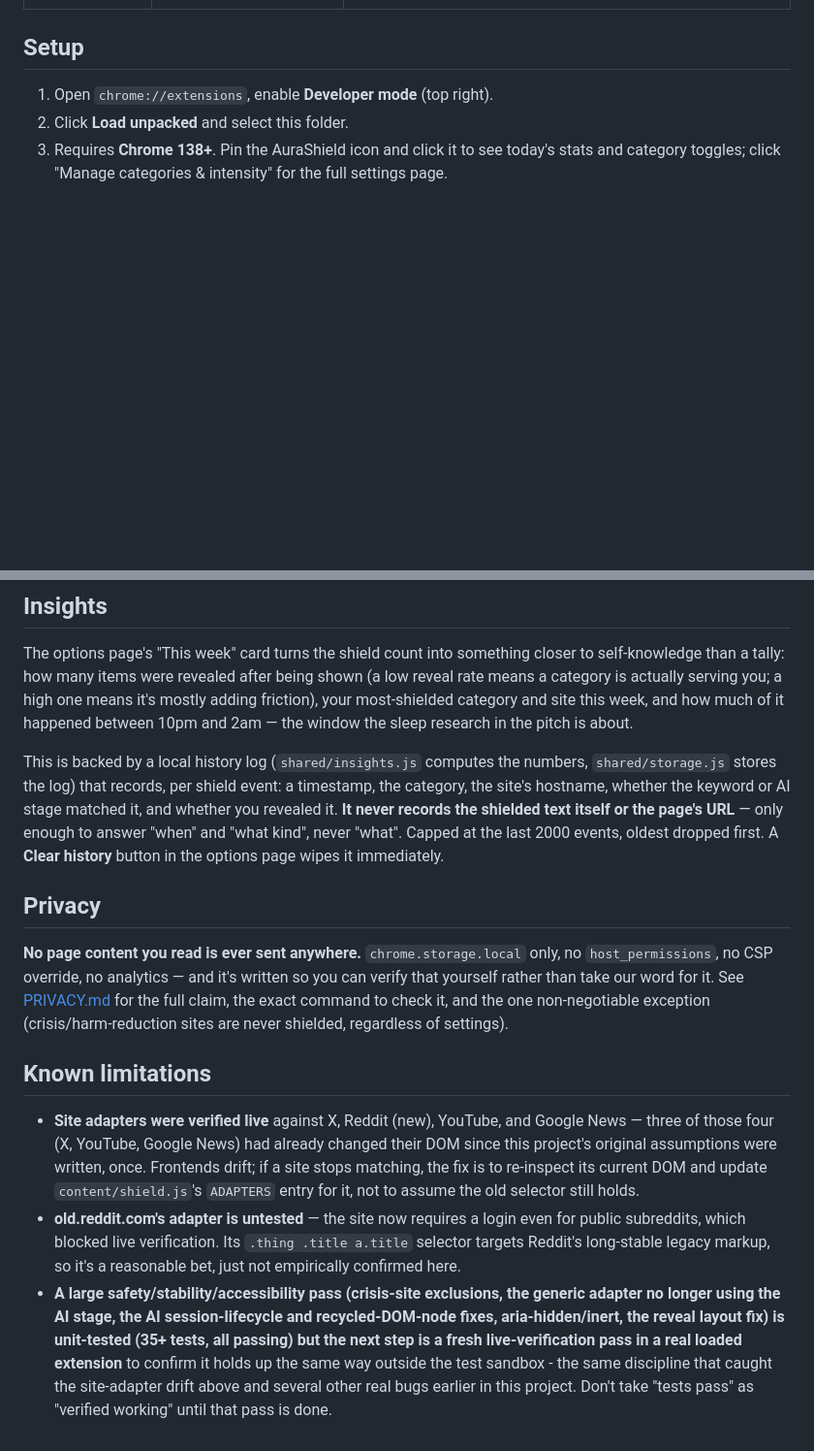
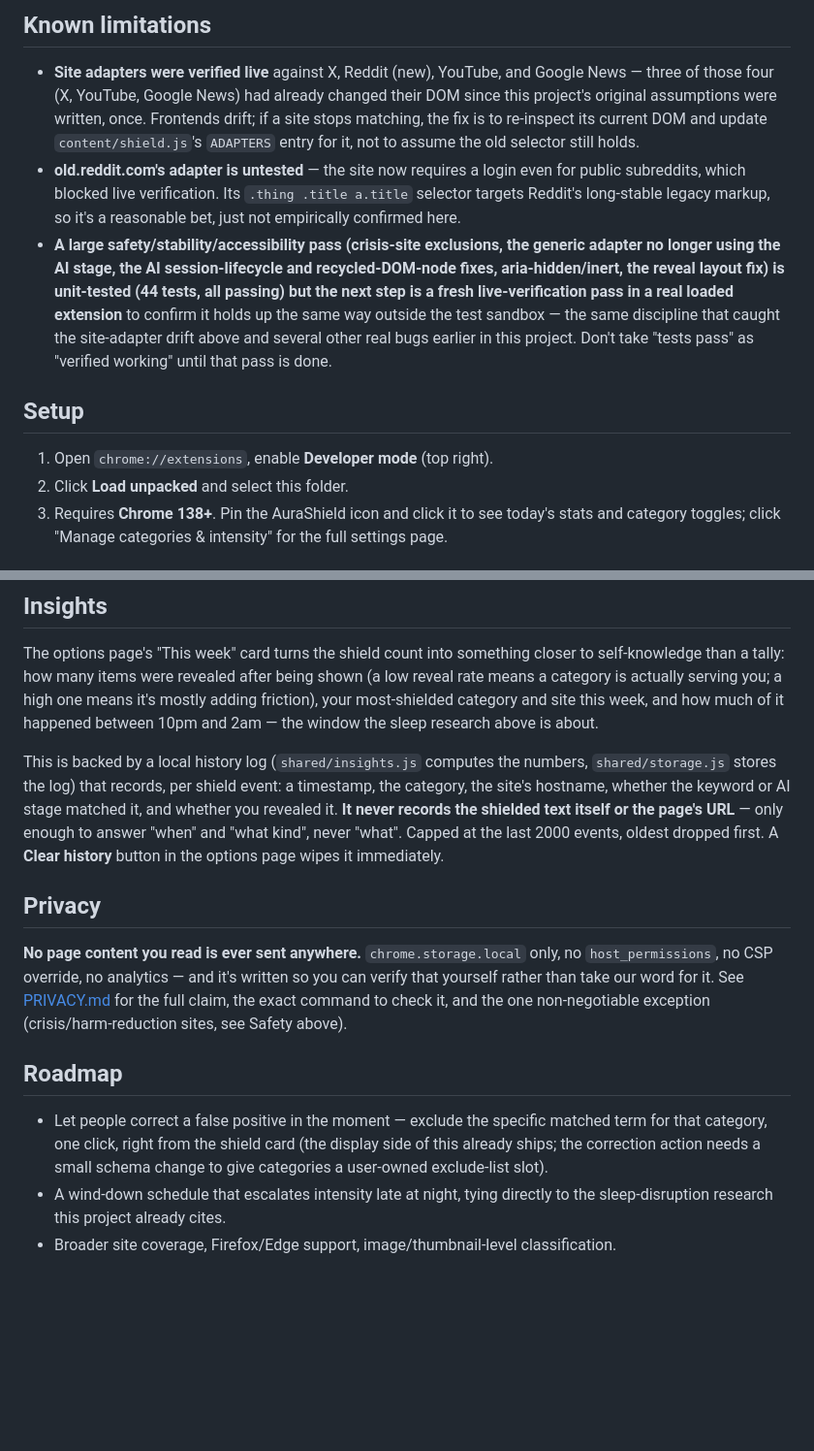
Before and after one commit to ohzj/aurashield, a Markdown page: README.md, 2 parts joined by grey strips. Shown at 97% size. Rendered like a GitHub page; blank space fills up the shorter version.

```diff
--- a/README.md
+++ b/README.md
@@ -37,3 +72,24 @@ Matches get one of three treatments, set per category:
+## Known limitations
+
+- **Site adapters were verified live** against X, Reddit (new), YouTube, and
+  Google News — three of those four (X, YouTube, Google News) had already
+  changed their DOM since this project's original assumptions were written,
+  once. Frontends drift; if a site stops matching, the fix is to re-inspect
+  its current DOM and update `content/shield.js`'s `ADAPTERS` entry for it,
+  not to assume the old selector still holds.
+- **old.reddit.com's adapter is untested** — the site now requires a login
+  even for public subreddits, which blocked live verification. Its
+  `.thing .title a.title` selector targets Reddit's long-stable legacy
+  markup, so it's a reasonable bet, just not empirically confirmed here.
+- **A large safety/stability/accessibility pass (crisis-site exclusions,
+  the generic adapter no longer using the AI stage, the AI session-lifecycle
+  and recycled-DOM-node fixes, aria-hidden/inert, the reveal layout fix) is
+  unit-tested (44 tests, all passing) but the next step is a fresh
+  live-verification pass in a real loaded extension** to confirm it holds up
+  the same way outside the test sandbox — the same discipline that caught
+  the site-adapter drift above and several other real bugs earlier in this
+  project. Don't take "tests pass" as "verified working" until that pass is
+  done.
 
 ## Setup
 
@@ -103,7 +159,7 @@ closer to self-knowledge than a tally: how many items were revealed after
 being shown (a low reveal rate means a category is actually serving you; a
 high one means it's mostly adding friction), your most-shielded category and
 site this week, and how much of it happened between 10pm and 2am — the
-window the sleep research in the pitch is about.
+window the sleep research above is about.
 
 This is backed by a local history log (`shared/insights.js` computes the
 numbers, `shared/storage.js` stores the log) that records, per shield event:
@@ -119,27 +175,16 @@ first. A **Clear history** button in the options page wipes it immediately.
 only, no `host_permissions`, no CSP override, no analytics — and it's written
 so you can verify that yourself rather than take our word for it. See
 [PRIVACY.md](PRIVACY.md) for the full claim, the exact command to check it,
-and the one non-negotiable exception (crisis/harm-reduction sites are never
-shielded, regardless of settings).
+and the one non-negotiable exception (crisis/harm-reduction sites, see
+Safety above).
 
-## Known limitations
+## Roadmap
 
-- **Site adapters were verified live** against X, Reddit (new), YouTube, and
-  Google News — three of those four (X, YouTube, Google News) had already
-  changed their DOM since this project's original assumptions were written,
-  once. Frontends drift; if a site stops matching, the fix is to re-inspect
-  its current DOM and update `content/shield.js`'s `ADAPTERS` entry for it,
-  not to assume the old selector still holds.
-- **old.reddit.com's adapter is untested** — the site now requires a login
-  even for public subreddits, which blocked live verification. Its
-  `.thing .title a.title` selector targets Reddit's long-stable legacy
-  markup, so it's a reasonable bet, just not empirically confirmed here.
-- **A large safety/stability/accessibility pass (crisis-site exclusions,
-  the generic adapter no longer using the AI stage, the AI session-lifecycle
-  and recycled-DOM-node fixes, aria-hidden/inert, the reveal layout fix) is
-  unit-tested (35+ tests, all passing) but the next step is a fresh
-  live-verification pass in a real loaded extension** to confirm it holds up
-  the same way outside the test sandbox - the same discipline that caught
-  the site-adapter drift above and several other real bugs earlier in this
-  project. Don't take "tests pass" as "verified working" until that pass is
-  done.
+- Let people correct a false positive in the moment — exclude the specific
+  matched term for that category, one click, right from the shield card
+  (the display side of this already ships; the correction action needs a
+  small schema change to give categories a user-owned exclude-list slot).
+- A wind-down schedule that escalates intensity late at night, tying
+  directly to the sleep-disruption research this project already cites.
+- Broader site coverage, Firefox/Edge support, image/thumbnail-level
+  classification.
```
Also changed, not shown: other parts of README.md (+42 -7 lines).
